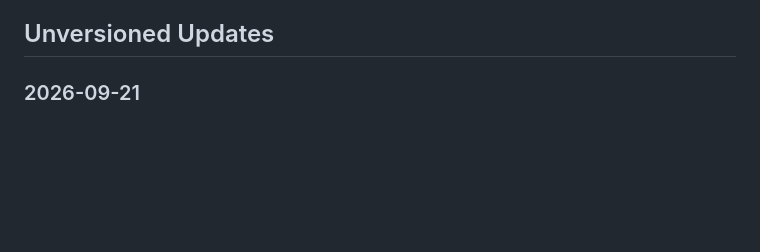
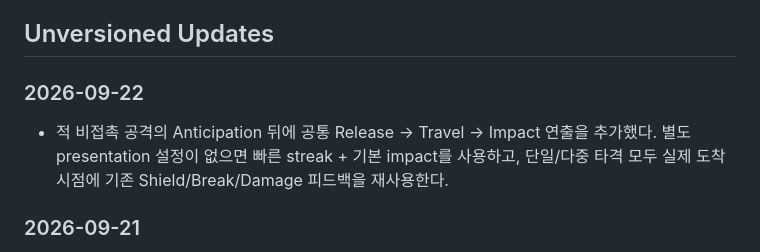
Before and after one commit to MinSung0732/gid, a Markdown page: games/harmony/CHANGELOG.md, the part around the change. Rendered like a GitHub page; blank space fills up the shorter version.

Commit message:
docs(harmony): note enemy noncontact resolution VFX

```diff
--- a/games/harmony/CHANGELOG.md
+++ b/games/harmony/CHANGELOG.md
@@ -10,6 +10,10 @@
 - 기존 정상 기능을 규칙 통일 목적으로만 일괄 리팩터링하지 않는다.
 
 ## Unversioned Updates
+
+### 2026-09-22
+
+- 적 비접촉 공격의 Anticipation 뒤에 공통 Release → Travel → Impact 연출을 추가했다. 별도 presentation 설정이 없으면 빠른 streak + 기본 impact를 사용하고, 단일/다중 타격 모두 실제 도착 시점에 기존 Shield/Break/Damage 피드백을 재사용한다.
 
 ### 2026-09-21
 
```
